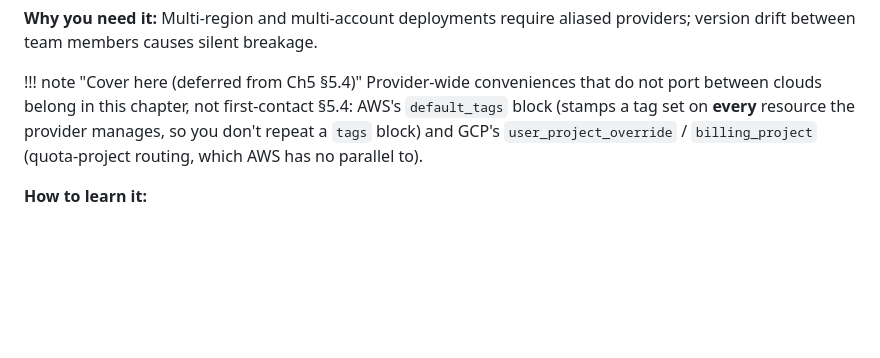
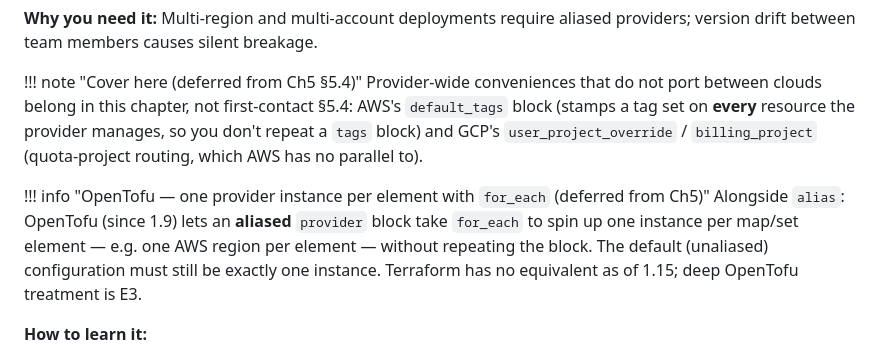
Before and after one commit to arindamchoudhury/terraform-gyan, a Markdown page: docs/learning-path.md, the part around the change. Drawn GitHub-style; blank space fills up the shorter version.

```diff
--- a/docs/learning-path.md
+++ b/docs/learning-path.md
@@ -506,6 +506,9 @@ You are ready to advance when you can:
 !!! note "Cover here (deferred from Ch5 §5.4)"
     Provider-wide conveniences that do not port between clouds belong in this chapter, not first-contact §5.4: AWS's `default_tags` block (stamps a tag set on **every** resource the provider manages, so you don't repeat a `tags` block) and GCP's `user_project_override` / `billing_project` (quota-project routing, which AWS has no parallel to).
 
+!!! info "OpenTofu — one provider instance per element with `for_each` (deferred from Ch5)"
+    Alongside `alias`: OpenTofu (since 1.9) lets an **aliased** `provider` block take `for_each` to spin up one instance per map/set element — e.g. one AWS region per element — without repeating the block. The default (unaliased) configuration must still be exactly one instance. Terraform has no equivalent as of 1.15; deep OpenTofu treatment is E3.
+
 **How to learn it:**
 
 1. **Reference — [HCDocs "`provider` block reference"](https://developer.hashicorp.com/terraform/language/block/provider)** (~40 min) — alias syntax and passing providers to modules. Captured as [[tf-provider-block]]. A module that needs a caller to hand it multiple provider configs declares **`configuration_aliases`** inside its `required_providers` — the explicit contract for the `providers = { … }` argument on the module block. (See [[feature-history]].)
```
Also changed, not shown: docs/book/ch05-providers-resources.md (+1 -4 lines).
